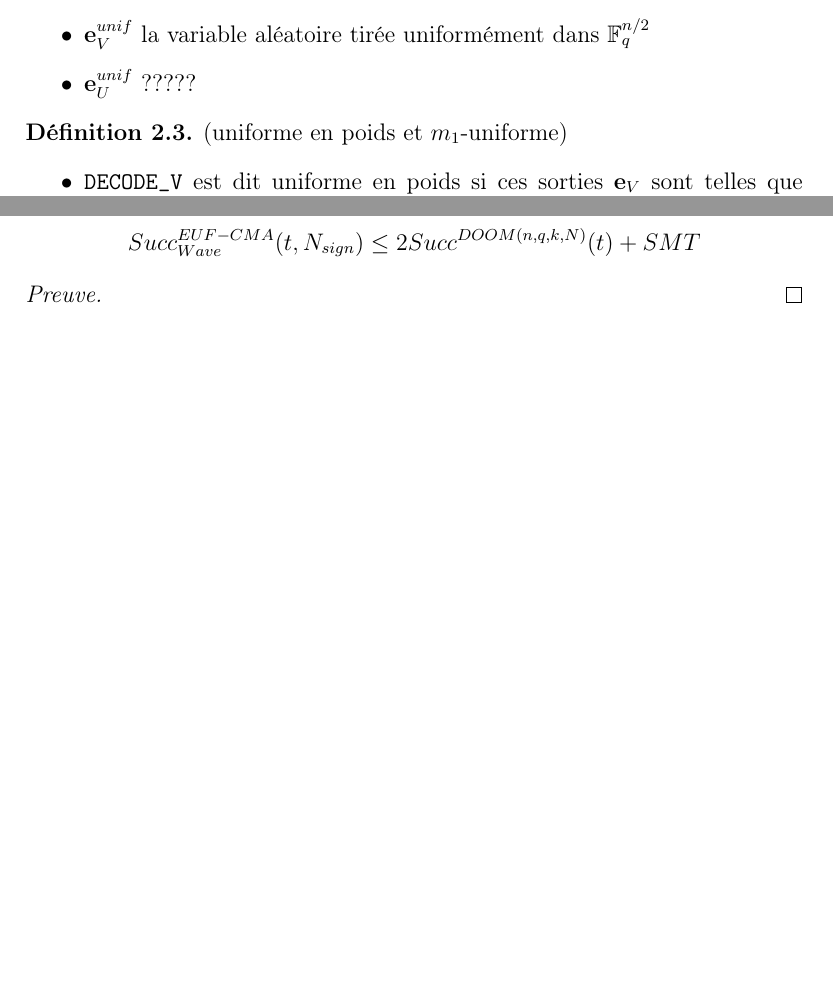
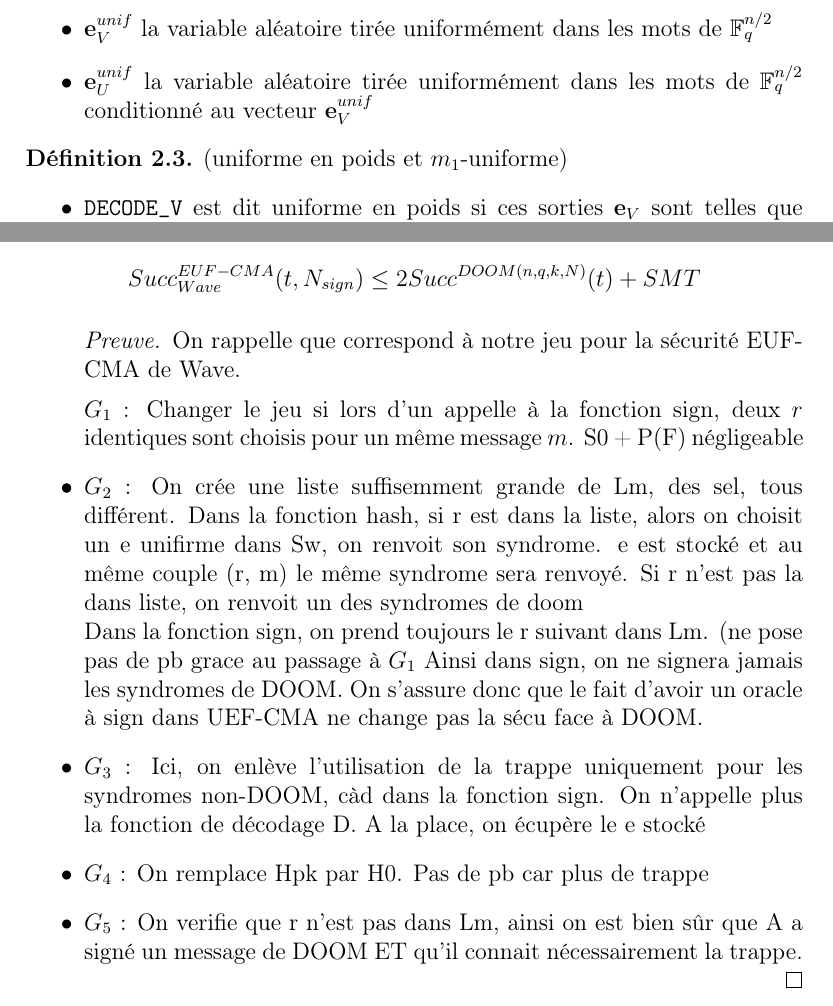
Before and after one commit to evapln/Wave, a LaTeX document (rapport/rapport_wave.tex): two parts of pages 12 and 16 of 17 before the commit and two parts of pages 12 and 16 of 18 after it, joined at a grey line, cut so that both start at the same text, the shorter picture padded with empty space. Compiled offline with pdfLaTeX.

Commit message:
rappooooooort j'en ai marre Eva

```diff
--- a/rapport/rapport_wave.tex
+++ b/rapport/rapport_wave.tex
@@ -21,6 +21,8 @@
 \renewcommand{\a}{\alpha}
 \newcommand{\HRule}{\rule{\linewidth}{0.5mm}}
 \newcommand{\F}{\mathbb{F}}
+\newcommand{\e}{\mathbf{e}}
+\newcommand{\s}{\mathbf{s}}
 \newcommand{\K}{\mathbb{K}}
 
 \title{Projet - Wave}
@@ -465,8 +467,8 @@ Avant d'expliciter nos algorithmes, il est nécéssaire d'introduire quelques no
 \begin{nota} On notera :
 \begin{itemize}
 \item $\mathbf{e}^{unif}$ la variable aléatoire tirée uniformément dans l'ensemble $S_{w,n}$
-\item $\mathbf{e}_V^{unif}$ la variable aléatoire tirée uniformément dans $\F_q^{n/2}$
-\item $\mathbf{e}_U^{unif}$ ?????
+\item $\mathbf{e}_V^{unif}$ la variable aléatoire tirée uniformément dans les mots de $\F_q^{n/2}$
+\item $\mathbf{e}_U^{unif}$ la variable aléatoire tirée uniformément dans les mots de $\F_q^{n/2}$ conditionné au vecteur $\e_V^{unif}$
 \end{itemize}
 \end{nota}
 
@@ -599,7 +601,14 @@ $$Succ^{EUF-CMA}_{Wave}(t,N_{sign}) \leq 2Succ^{DOOM(n,q,k,N)}(t) + SMT$$
 \end{thm}
 
 \begin{proof}[Preuve]
-
+\begin{itemize} On rappelle que correspond à notre jeu pour la sécurité EUF-CMA de Wave.
+\item $G_1$ : Changer le jeu si lors d'un appelle à la fonction sign, deux $r$ identiques sont choisis pour un même message $m$. S0 + P(F) négligeable
+\item $G_2$ : On crée une liste suffisemment grande de Lm, des sel, tous différent. Dans la fonction hash, si r est dans la liste, alors on choisit un e unifirme dans Sw, on renvoit son syndrome. e est stocké et au même couple (r, m) le même syndrome sera renvoyé. Si r n'est pas la dans liste, on renvoit un des syndromes de doom \\
+Dans la fonction sign, on prend toujours le r suivant dans Lm. (ne pose pas de pb grace au passage à $G_1$ Ainsi dans sign, on ne signera jamais les syndromes de DOOM. On s'assure donc que le fait d'avoir un oracle à sign dans UEF-CMA ne change pas la sécu face à DOOM.
+\item $G_3$ : Ici, on enlève l'utilisation de la trappe uniquement pour les syndromes non-DOOM, càd dans la fonction sign. On n'appelle plus la fonction de décodage D. A la place, on écupère le e stocké
+\item $G_4$ : On remplace Hpk par H0. Pas de pb car plus de trappe
+\item $G_5$ : On verifie que r n'est pas dans Lm, ainsi on est bien sûr que A a signé un message de DOOM ET qu'il connait nécessairement la trappe.
+\end{itemize}
 \end{proof}
 
 \subsubsection{Et la fonction de hachage ?}
```
Also changed, not shown: rapport/rapport_wave.pdf, rapport/rapport_wave.tex (2 more changed lines).
